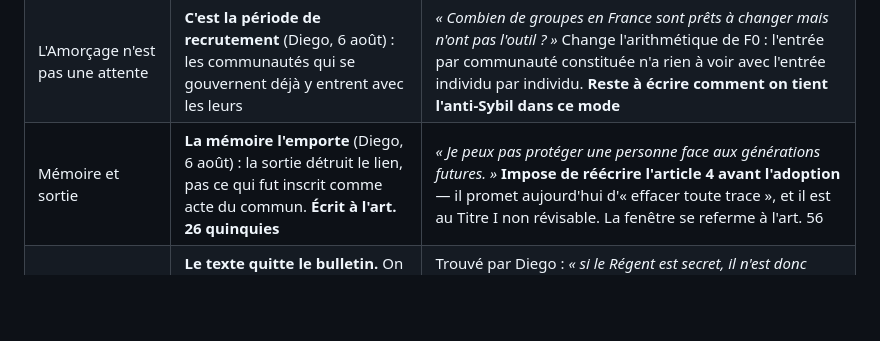
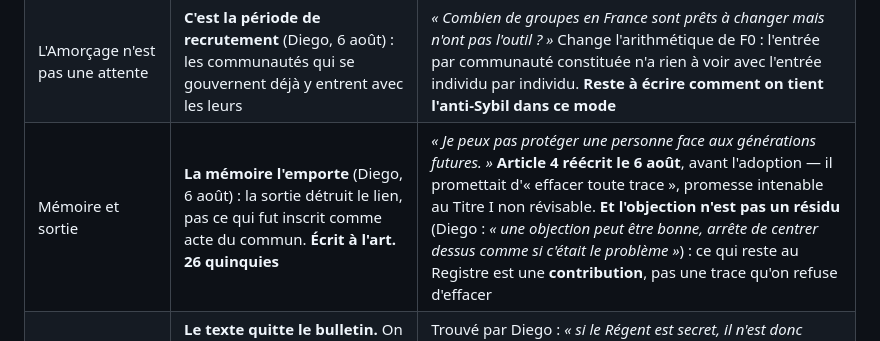
Before and after one commit to Aku-Origin/SERF, a Markdown page: CLAUDE.md, the part around the change. Rendered like a GitHub page; blank space fills up the shorter version.

```diff
--- a/CLAUDE.md
+++ b/CLAUDE.md
@@ -111,7 +111,7 @@ renversement, lui trouver son mécanisme dans la même séance.
 | Le mot « Assemblée » | **Supprimé, sans remplacement** (6 août). On écrit *les Régents* (toujours au pluriel) et *le commun* | Le mot est faux — personne ne s'assemble, on vote chacun depuis son appareil — et il réimporte la chambre parlementaire par la grammaire. Surtout : **un corps constitué se saisit, s'ignore, puis se vide sans que personne ne se sente visé ; des personnes, non** |
 | « Régence provisoire » | **Devient l'Amorçage** (Titre IX) | Le mot « Régence » portait trois sens : la couche du produit, la période transitoire, et la racine de « Régent ». L'*Amorçage* dit ce que la chose est — un système démarre, il ne démarre pas indéfiniment — et meurt de lui-même |
 | L'Amorçage n'est pas une attente | **C'est la période de recrutement** (Diego, 6 août) : les communautés qui se gouvernent déjà y entrent avec les leurs | *« Combien de groupes en France sont prêts à changer mais n'ont pas l'outil ? »* Change l'arithmétique de F0 : l'entrée par communauté constituée n'a rien à voir avec l'entrée individu par individu. **Reste à écrire comment on tient l'anti-Sybil dans ce mode** |
-| Mémoire et sortie | **La mémoire l'emporte** (Diego, 6 août) : la sortie détruit le lien, pas ce qui fut inscrit comme acte du commun. **Écrit à l'art. 26 quinquies** | *« Je peux pas protéger une personne face aux générations futures. »* **Impose de réécrire l'article 4 avant l'adoption** — il promet aujourd'hui d'« effacer toute trace », et il est au Titre I non révisable. La fenêtre se referme à l'art. 56 |
+| Mémoire et sortie | **La mémoire l'emporte** (Diego, 6 août) : la sortie détruit le lien, pas ce qui fut inscrit comme acte du commun. **Écrit à l'art. 26 quinquies** | *« Je peux pas protéger une personne face aux générations futures. »* **Article 4 réécrit le 6 août**, avant l'adoption — il promettait d'« effacer toute trace », promesse intenable au Titre I non révisable. **Et l'objection n'est pas un résidu** (Diego : *« une objection peut être bonne, arrête de centrer dessus comme si c'était le problème »*) : ce qui reste au Registre est une **contribution**, pas une trace qu'on refuse d'effacer |
 | Les deux paroles, dans les articles | **Le texte quitte le bulletin.** On argumente en délibération (7 j, signé, public) · on vote au scrutin (72 h, secret, **aucun texte joint**) — art. 14, 18, 26 bis | Trouvé par Diego : *« si le Régent est secret, il n'est donc jamais lié à son objection. »* La raison est arithmétique — trois textes signés en face de trois bulletins révèlent trois votes — et le style défait tout anonymat promis. **Corrige F9.** Prix assumé : on ne nuance plus au dernier moment, et le délai de 7 jours devient le seul moment où l'on pèse |
 | Contenu illicite au Registre | **On scelle, on ne supprime pas** — et le scellé s'ouvre quand la chose est éprouvée | L'engagement-sans-contenu était pire que le mal : une accusation invérifiable, donc une censure munie d'une preuve d'honnêteté. Sous scellé, l'accusation reste falsifiable et le *pourquoi* est la chose elle-même. *Reste à définir ce qui ouvre : terme, scrutin, ou les deux* |
 | Portée des votes | **Consultatif partout**, sauf deux scrutins contraignants : dissolution de la Table Ronde, et révision de la Charte | Un commun où tout se vote se paralyse ; un commun où rien ne se vote est un décor. Le peuple détient le pouvoir de renvoyer, pas celui de cogérer |
```
Also changed, not shown: CHARTE.md (+20 -8 lines).
